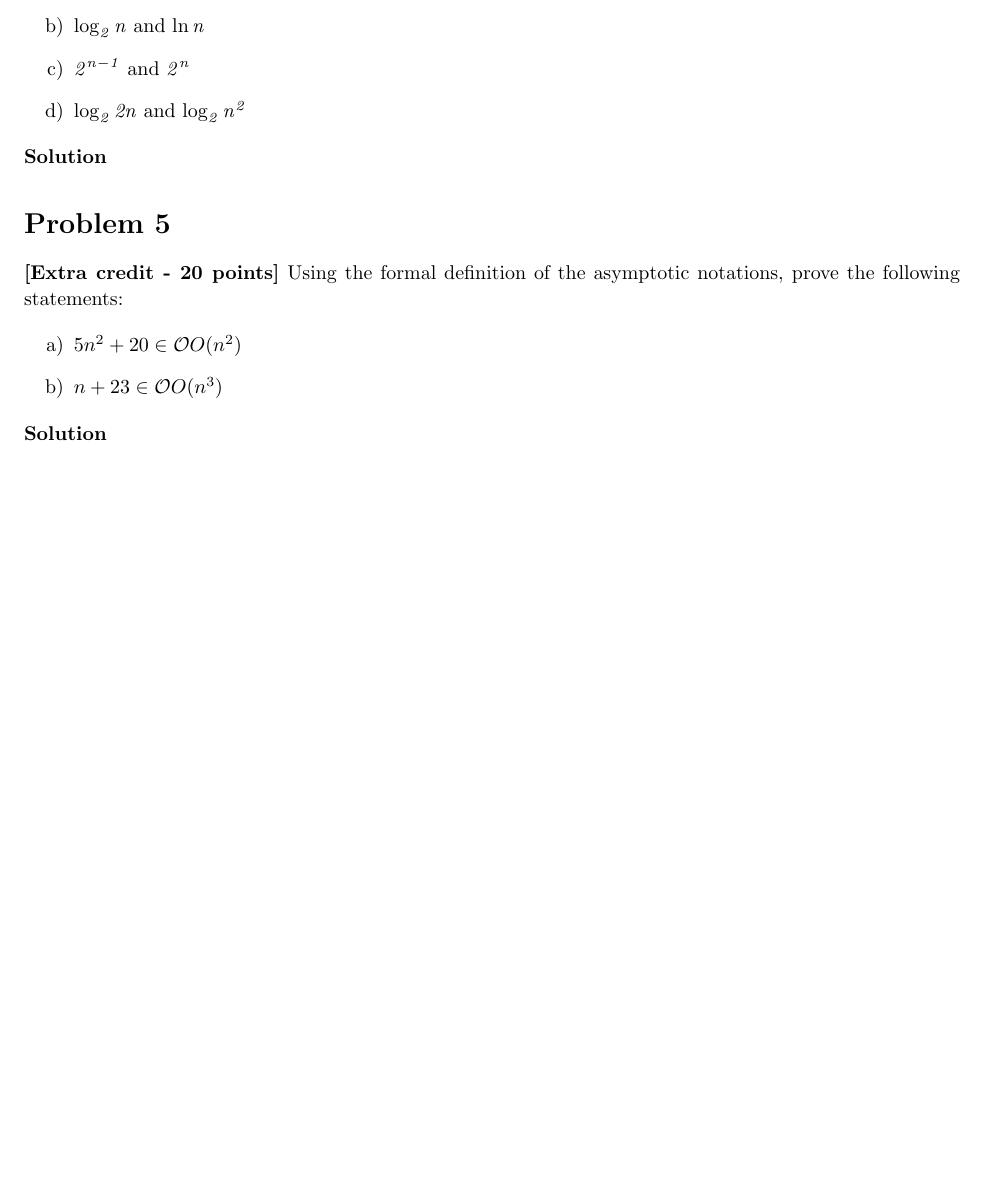
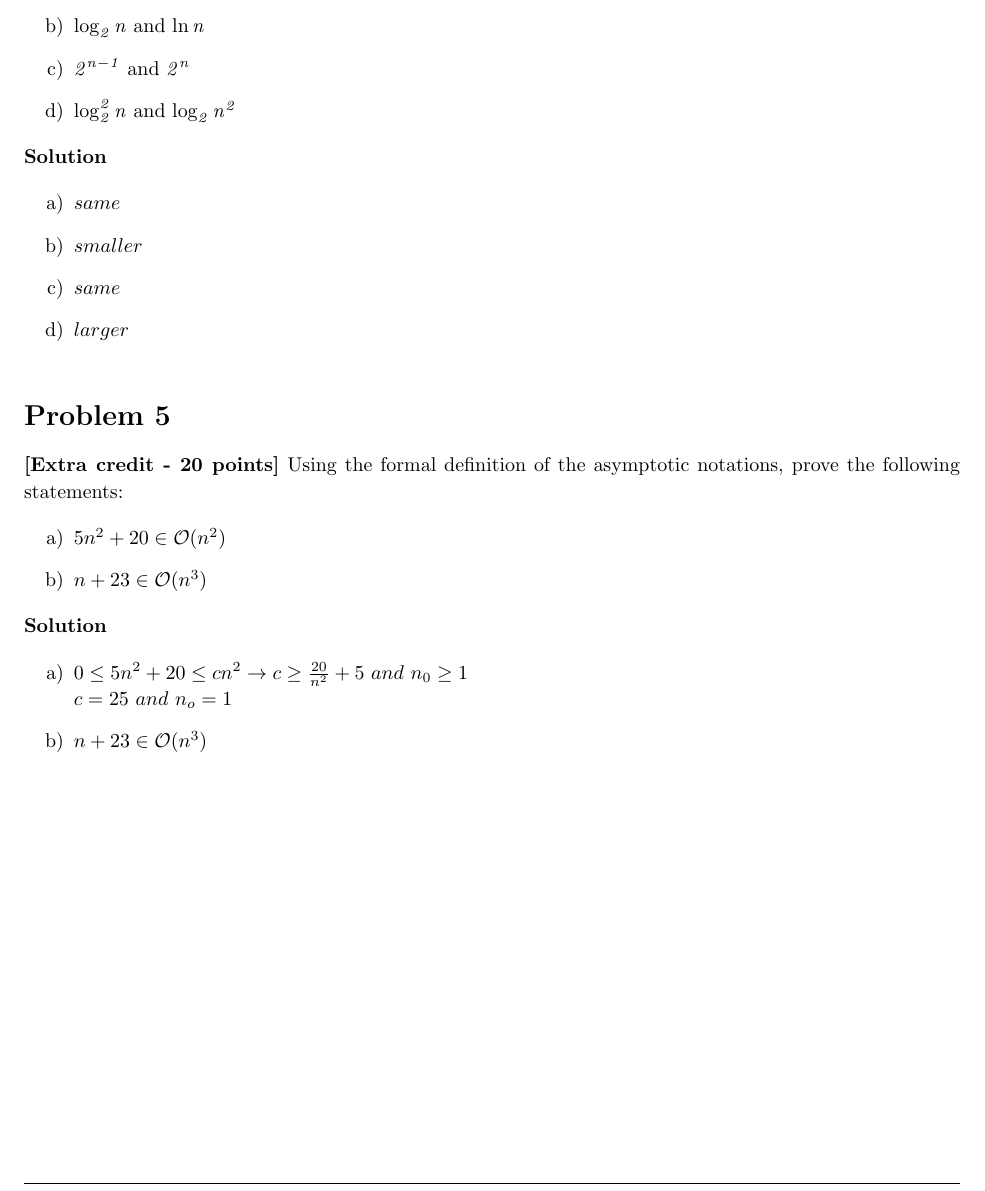
Before and after one commit to matthewjberger/cs477Berger, a LaTeX problem sheet (Homework_1/homework1.tex): part of page 5 of 5, cut so that both start at the same text, the shorter picture padded with empty space. Compiled offline with pdfLaTeX.

Commit message:
SAVEPOINT

```diff
--- a/Homework_1/homework1.tex
+++ b/Homework_1/homework1.tex
@@ -5,6 +5,7 @@
 \usepackage{amsmath}
 \usepackage{amsthm}
 \usepackage{amsfonts}
+\usepackage{amssymb}
 \usepackage{tikz}
 \usepackage[plain]{algorithm}
 \usepackage{algpseudocode}
@@ -254,21 +255,33 @@
     	\item \(\mathit{(n-1)!}\ \text{and}\ \mathit{n!}\)
     	\item \(\mathit{\log_2n}\ \text{and}\ \mathit{\ln{n}}\)
     	\item \(\mathit{2^\mathit{n-1}}\ \text{and}\ \mathit{2^n}\)
-    	\item \(\mathit{\log_22n}\ \text{and}\ \mathit{\log_2n^2}\)
+    	\item \(\mathit{\log_2^2n}\ \text{and}\ \mathit{\log_2n^2}\)
     \end{enumerate}
 
     \textbf{Solution}
+
+    \begin{enumerate}[label=\alph*)]
+    	\item \(same\)
+    	\item \(smaller\)
+    	\item \(same\)
+    	\item \(larger\)
+    \end{enumerate}
 \end{homeworkProblem}
 
 \begin{homeworkProblem}[5]
 	\textbf{[Extra credit - 20 points]} Using the formal definition of the asymptotic notations, prove the following statements:
 
     \begin{enumerate}[label=\alph*)]
-    	\item \(5n^2 + 20 \in \bigo{O}(n^2)\)
-    	\item \(n + 23 \in \bigo{O}(n^3)\)
+    	\item \(5n^2 + 20 \in \bigo(n^2)\)
+    	\item \(n + 23 \in \bigo(n^3)\)
     \end{enumerate}
 
     \textbf{Solution}
+
+    \begin{enumerate}[label=\alph*)]
+    	\item \(0 \leq 5n^2 + 20 \leq cn^2  \rightarrow c \geq \frac{20}{n^2} + 5\ and\ n_0 \geq 1 \\ c = 25\ and\ n_o=1\)
+    	\item \(n + 23 \in \bigo(n^3)\)
+    \end{enumerate}
 \end{homeworkProblem}
 
 \end{document}
```
